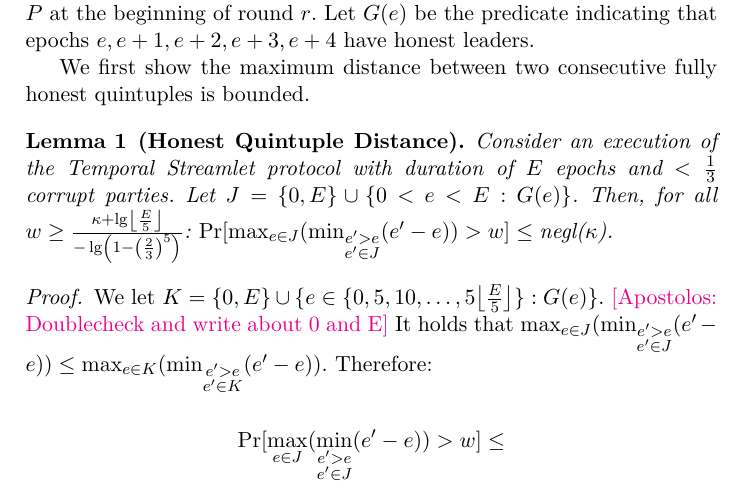
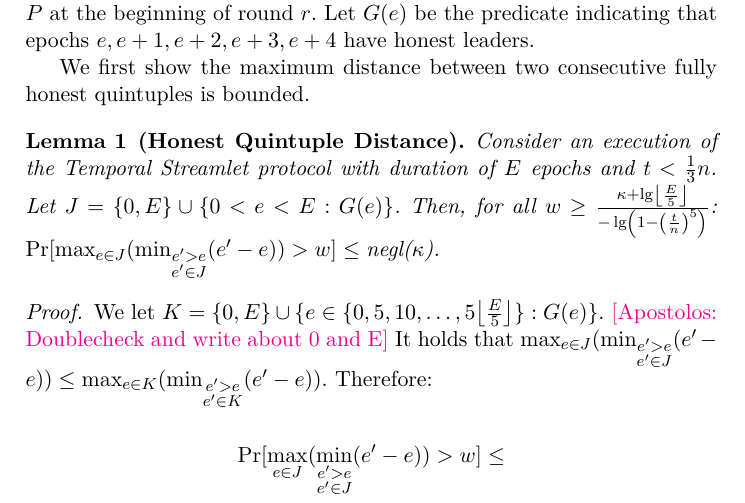
Before and after one commit to tzinas/timeliness, a LaTeX paper (timeliness.tex, which reads possibility.tex): part of page 6 of 10, cut so that both start at the same text. Compiled offline with XeLaTeX; a LaTeX package or settings file that is missing is left out.

Commit message:
2/3 -> t/n

```diff
--- a/possibility.tex
+++ b/possibility.tex
@@ -161,9 +161,9 @@ is bounded.
 
 \begin{lemma}[Honest Quintuple Distance] \label{lem:honest-quintuple}
   Consider an execution of the Temporal Streamlet protocol with duration
-  of $E$ epochs and $< \frac{1}{3}$ corrupt parties.
+  of $E$ epochs and $t < \frac{1}{3}n$.
   Let $J = \{0,E\} \cup \{0 < e < E: G(e)\}$.
-  Then, for all $w \geq \frac{\kappa + \lg \floor*{\frac{E}{5}}}{- \lg \left(1 - \left(\frac{2}{3}\right)^5\right)}$:
+  Then, for all $w \geq \frac{\kappa + \lg \floor*{\frac{E}{5}}}{- \lg \left(1 - \left(\frac{t}{n}\right)^5\right)}$:
   $\Pr [\max_{e \in J}(\min_{\substack{e' > e \\ e' \in J}}(e' - e)) > w] \leq \text{negl($\kappa$)}$.
 \end{lemma}
 \begin{proof}
@@ -176,7 +176,7 @@ is bounded.
   \begin{gather*}
       \Pr [\max_{e \in J}(\min_{\substack{e' > e \\ e' \in J}}(e' - e)) > w] \leq \\
       \Pr [\max_{e \in K}(\min_{\substack{e' > e \\ e' \in K}}(e' - e)) > w] \leq \\
-      \floor*{\frac{E}{5}} \left(1 - \left(\frac{2}{3}\right)^5\right)^w
+      \floor*{\frac{E}{5}} \left(1 - \left(\frac{t}{n}\right)^5\right)^w
   \end{gather*}
 
   For the second inequality, we observe that each chunk is a Bernoulli trial and we
```
Also changed, not shown: possibility.tex (2 more changed lines).
